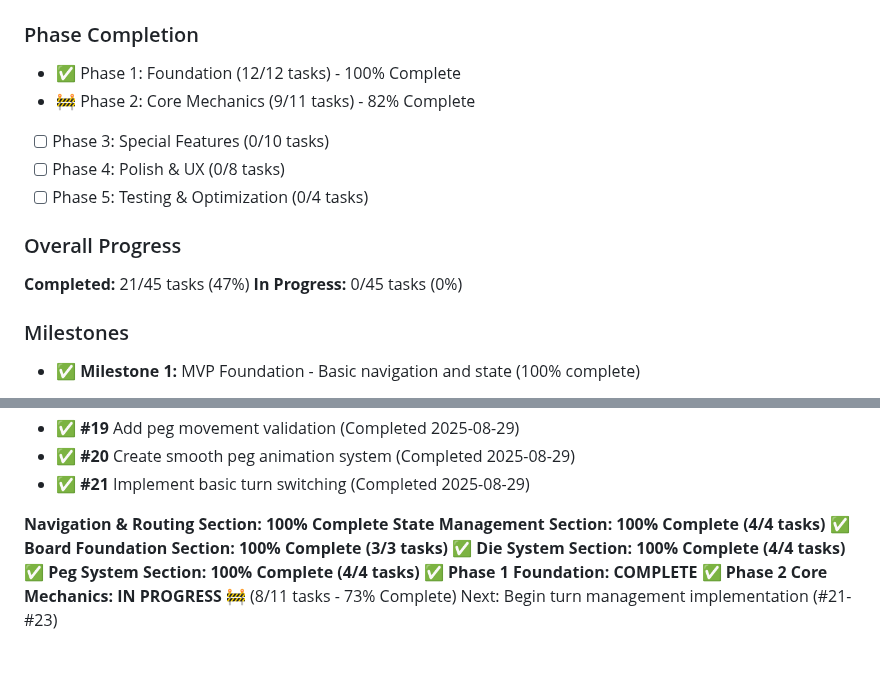
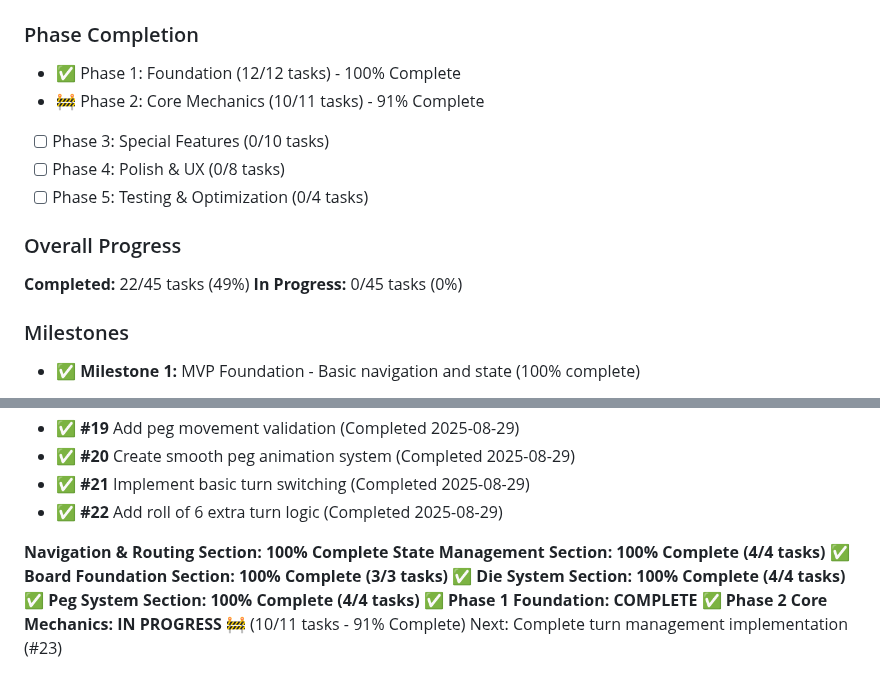
Before and after one commit to dmartorell/trouble-game, a Markdown page: MVP_TASK_MANAGER.md, 2 parts joined by grey strips. Rendered like a GitHub page.

```diff
--- a/MVP_TASK_MANAGER.md
+++ b/MVP_TASK_MANAGER.md
@@ -286,13 +286,13 @@ This document tracks all development tasks for the Trouble Game MVP. Each task i
 
 ### Phase Completion
 - ✅ Phase 1: Foundation (12/12 tasks) - 100% Complete
-- 🚧 Phase 2: Core Mechanics (9/11 tasks) - 82% Complete
+- 🚧 Phase 2: Core Mechanics (10/11 tasks) - 91% Complete
 - [ ] Phase 3: Special Features (0/10 tasks)
 - [ ] Phase 4: Polish & UX (0/8 tasks)
 - [ ] Phase 5: Testing & Optimization (0/4 tasks)
 
 ### Overall Progress
-**Completed:** 21/45 tasks (47%)
+**Completed:** 22/45 tasks (49%)
 **In Progress:** 0/45 tasks (0%)
 
 ### Milestones
@@ -349,6 +349,7 @@ This document tracks all development tasks for the Trouble Game MVP. Each task i
 - ✅ **#19** Add peg movement validation (Completed 2025-08-29)
 - ✅ **#20** Create smooth peg animation system (Completed 2025-08-29)
 - ✅ **#21** Implement basic turn switching (Completed 2025-08-29)
+- ✅ **#22** Add roll of 6 extra turn logic (Completed 2025-08-29)
 
 **Navigation & Routing Section: 100% Complete**
 **State Management Section: 100% Complete (4/4 tasks)** ✅
@@ -356,5 +357,5 @@ This document tracks all development tasks for the Trouble Game MVP. Each task i
 **Die System Section: 100% Complete (4/4 tasks)** ✅
 **Peg System Section: 100% Complete (4/4 tasks)** ✅
 **Phase 1 Foundation: COMPLETE** ✅
-**Phase 2 Core Mechanics: IN PROGRESS** 🚧 (8/11 tasks - 73% Complete)
-Next: Begin turn management implementation (#21-#23)
+**Phase 2 Core Mechanics: IN PROGRESS** 🚧 (10/11 tasks - 91% Complete)
+Next: Complete turn management implementation (#23)
```
Also changed, not shown: other parts of MVP_TASK_MANAGER.md (+1 -1 lines), README.md (+5 -4 lines).
